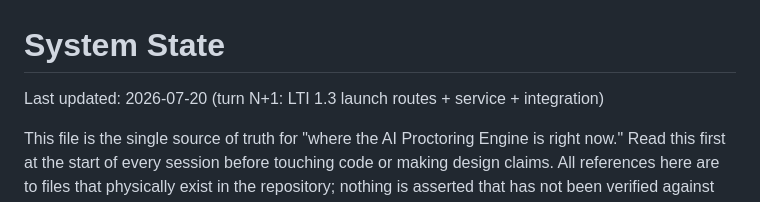
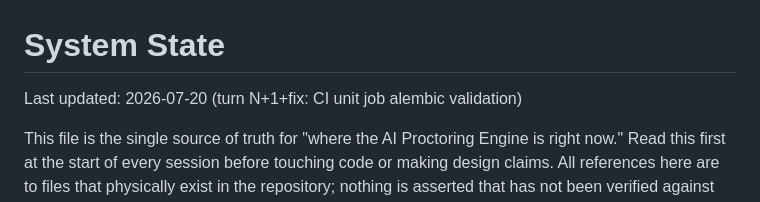
Before and after one commit to SL-SARAN/AI-Proctor-Engine, a Markdown page: SYSTEM_STATE.md, the part around the change. GitHub-like rendering.

Commit message:
docs: update SYSTEM_STATE.md timestamp for CI fix

```diff
--- a/SYSTEM_STATE.md
+++ b/SYSTEM_STATE.md
@@ -1,6 +1,6 @@
 # System State
 
-Last updated: 2026-07-20 (turn N+1: LTI 1.3 launch routes + service + integration)
+Last updated: 2026-07-20 (turn N+1+fix: CI unit job alembic validation)
 
 This file is the single source of truth for "where the AI Proctoring
 Engine is right now." Read this first at the start of every session
```
